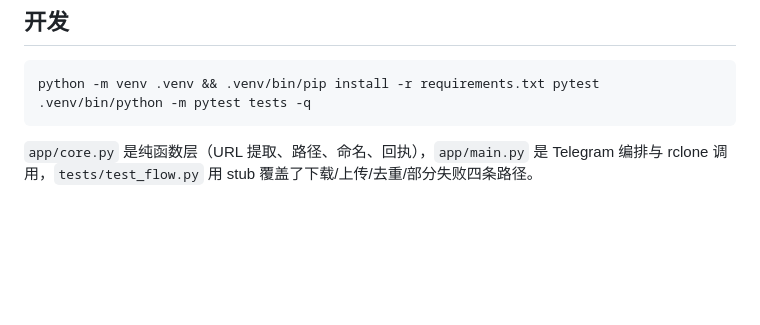
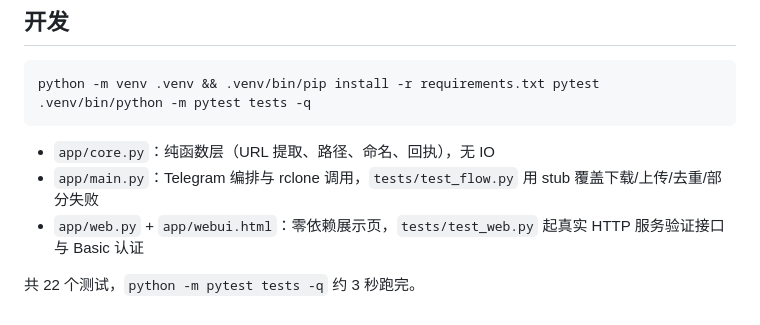
Before and after one commit to cloudcranes/x-drive, a Markdown page: README.md, the part around the change printed below. Drawn GitHub-style; blank space fills up the shorter version.

````diff
--- a/README.md
+++ b/README.md
@@ -107,4 +132,8 @@ python -m venv .venv && .venv/bin/pip install -r requirements.txt pytest
 .venv/bin/python -m pytest tests -q
 ```
 
-`app/core.py` 是纯函数层（URL 提取、路径、命名、回执），`app/main.py` 是 Telegram 编排与 rclone 调用，`tests/test_flow.py` 用 stub 覆盖了下载/上传/去重/部分失败四条路径。
+- `app/core.py`：纯函数层（URL 提取、路径、命名、回执），无 IO
+- `app/main.py`：Telegram 编排与 rclone 调用，`tests/test_flow.py` 用 stub 覆盖下载/上传/去重/部分失败
+- `app/web.py` + `app/webui.html`：零依赖展示页，`tests/test_web.py` 起真实 HTTP 服务验证接口与 Basic 认证
+
+共 22 个测试，`python -m pytest tests -q` 约 3 秒跑完。
````
Also changed, not shown: other parts of README.md (+25 -0 lines), docs/preview.png (added), 8 other files.
